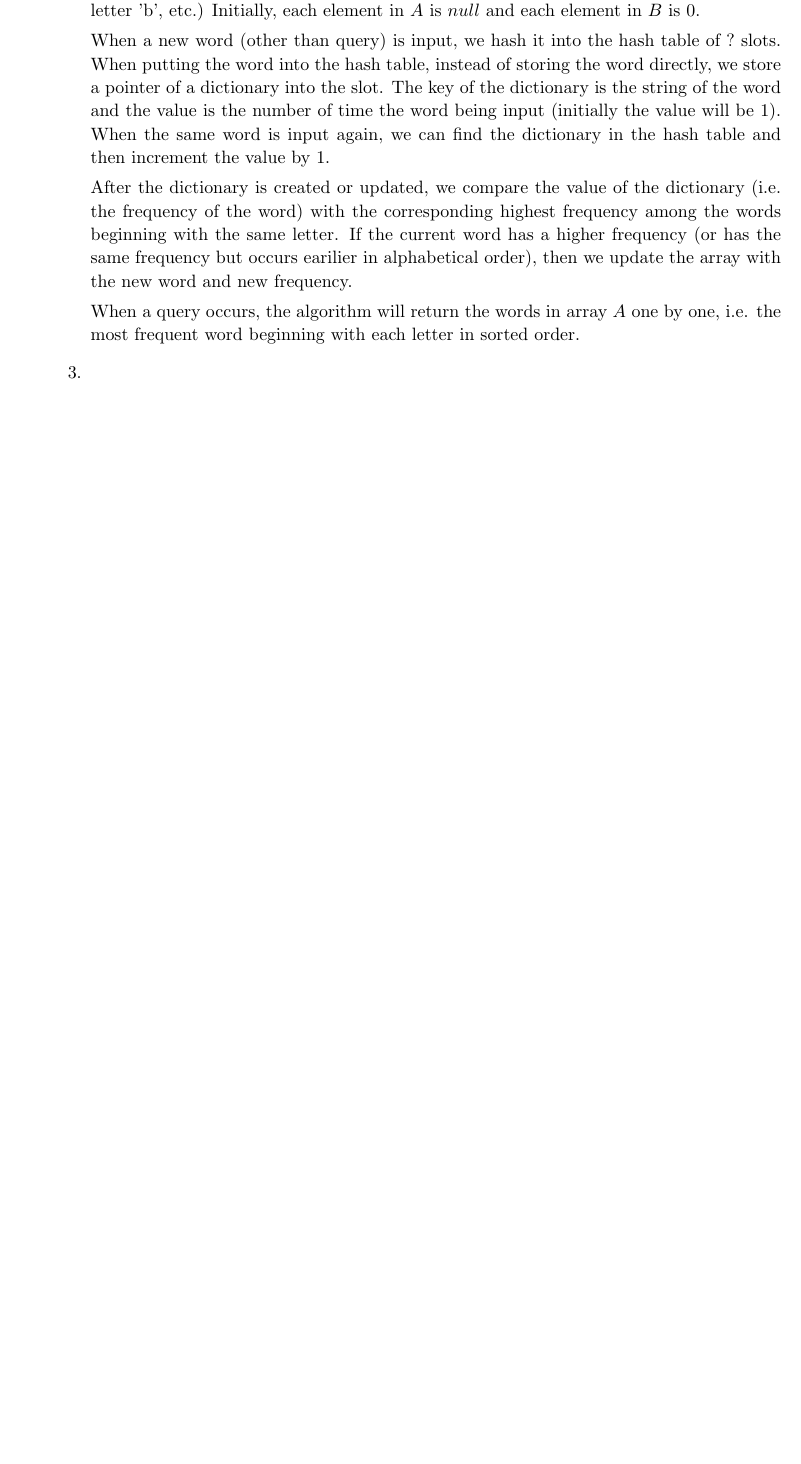
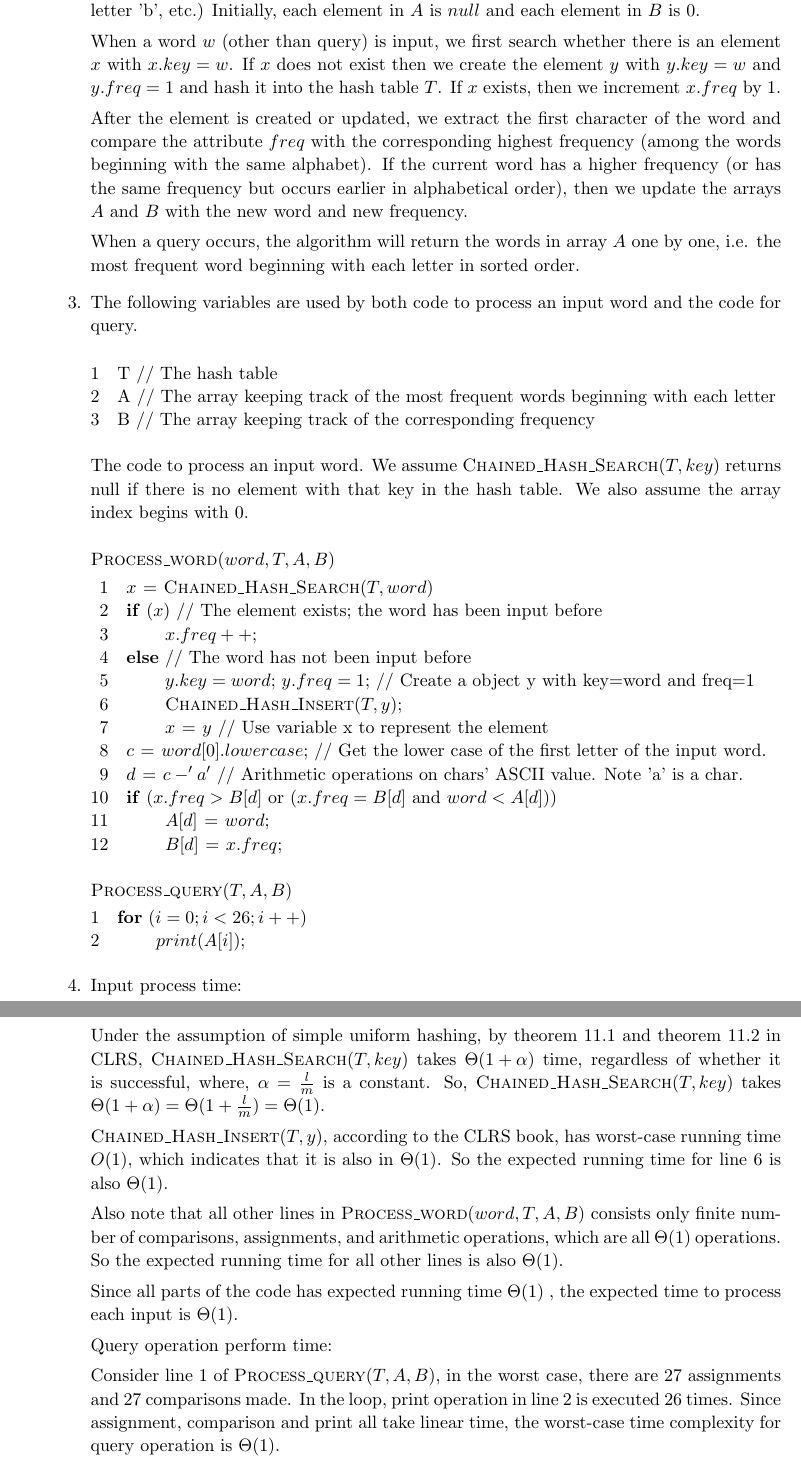
Before and after one commit to Junjie-Cheng/CSC263-a3, a LaTeX problem sheet (Assignment3.tex): part of the page before the commit and two parts of pages 2 and 3 of 3 after it, the two joined at a grey line, cut so that both start at the same text, the shorter picture padded with empty space. Compiled offline with pdfLaTeX.

Commit message:
finished Q3, Q1a

```diff
--- a/Assignment3.tex
+++ b/Assignment3.tex
@@ -73,13 +113,65 @@ The assumption: SUHA%, universal hashing%
 
-\item There are $2$ arrays of length $26$, $A$ and $B$, to keep track of the most frequent word beginning with each alphabet and the frequency of that word. (The first element will represent words that begin with letter 'a', the second will represent words that begin with letter 'b', etc.) Initially, each element in $A$ is $null$ and each element in $B$ is $0$.
+(Other assumptions)
+We assume $\proc{$Chained\_Hash\_Search$}(T, key)$ returns null if there is no element with that key in the hash table.
 
-When a new word (other than query) is input, we hash it into the hash table of $?$ slots. When putting the word into the hash table, instead of storing the word directly, we store a pointer of a dictionary into the slot. The key of the dictionary is the string of the word and the value is the number of time the word being input (initially the value will be $1$). When the same word is input again, we can find the dictionary in the hash table and then increment the value by $1$.
+We also assume the array index begins with 0.
 
-After the dictionary is created or updated, we compare the value of the dictionary (i.e. the frequency of the word) with the corresponding highest frequency among the words beginning with the same letter. If the current word has a higher frequency (or has the same frequency but occurs earilier in alphabetical order), then we update the array with the new word and new frequency.
+We also assume that all words inputs begins with English alphabet a-z and A-Z.
+
+\item There are $2$ arrays of length $26$, $A$ and $B$, to keep track of the most frequent word that begins with each alphabet and the frequency of that word. (The first element will represent words that begin with letter 'a', the second will represent words that begin with letter 'b', etc.) Initially, each element in $A$ is $null$ and each element in $B$ is $0$.
+
+When a word $w$ (other than query) is input, we first search whether there is an element $x$ with $x.key=w$. If $x$ does not exist then we create the element $y$ with $y.key=w$ and $y.freq=1$ and hash it into the hash table $T$. If $x$ exists, then we increment $x.freq$ by $1$.
+
+After the element is created or updated, we extract the first character of the word and compare the attribute $freq$ with the corresponding highest frequency (among the words beginning with the same alphabet). If the current word has a higher frequency (or has the same frequency but occurs earlier in alphabetical order), then we update the arrays $A$ and $B$ with the new word and new frequency.
 
 When a query occurs, the algorithm will return the words in array $A$ one by one, i.e. the most frequent word beginning with each letter in sorted order.
 
 \item
+The following variables are used by both code to process an input word and the code for query.
+\begin{codebox}
+\li T // The hash table
+\li A // The array keeping track of the most frequent words beginning with each letter
+\li B // The array keeping track of the corresponding frequency
+\end{codebox}
+The code to process an input word.
+We assume $\proc{Chained\_Hash\_Search}(T, key)$ returns null if there is no element with that key in the hash table.
+We also assume the array index begins with 0.
+\begin{codebox}
+\Procname{$\proc{Process\_word}(word, T, A, B)$}
+\li $x \gets \proc{Chained\_Hash\_Search}(T, word)$
+\li \If $(x)$ // The element exists; the word has been input before
+\li 	\Then $x.freq++$;
+\li \Else // The word has not been input before
+\li 	$y.key=word$; $y.freq=1$; // Create a object y with key=word and freq=1
+\li 	$\proc{Chained\_Hash\_Insert}(T, y)$;
+\li 	$x\gets y$ \End // Use variable x to represent the element
+\li $c \gets word[0].lowercase$; // Get the lower case of the first letter of the input word.
+\li $d \gets c-'a'$ // Arithmetic operations on chars' ASCII value. Note 'a' is a char.
+\li \If $(x.freq > B[d]$ or $(x.freq=B[d]$ and $word<A[d]))$
+\li     \Then $A[d] \gets word$;
+\li     $B[d] \gets x.freq$; \End
+\end{codebox}
+
+\begin{codebox}
+\Procname{$\proc{Process\_query}(T, A, B)$}
+\li \For $(i=0; i<26; i++)$ \Do
+\li     $\proc{$print$}(A[i])$;
+\end{codebox}
+
+\item
+Input process time:
+
+Under the assumption of simple uniform hashing, by theorem 11.1 and theorem 11.2 in CLRS, $\proc{Chained\_Hash\_Search}(T, key)$ takes $\Theta{(1+\alpha)}$ time, regardless of whether it is successful, where, $\alpha=\frac{l}{m}$ is a constant. So, $\proc{Chained\_Hash\_Search}(T, key)$ takes $\Theta{(1+\alpha)}=\Theta{(1+\frac{l}{m})}=\Theta{(1)}$.
+
+$\proc{Chained\_Hash\_Insert}(T, y)$, according to the CLRS book, has worst-case running time $O(1)$, which indicates that it is also in $\Theta{(1)}$. So the expected running time for line 6 is also $\Theta{(1)}$.
+
+Also note that all other lines in $\proc{Process\_word}(word, T, A, B)$ consists only finite number of comparisons, assignments, and arithmetic operations, which are all $\Theta{(1)}$ operations. So the expected running time for all other lines is also $\Theta{(1)}$.
+
+Since all parts of the code has expected running time $\Theta{(1)}$ , the expected time to process each input is $\Theta{(1)}$.
+
+Query operation perform time:
+
+Consider line 1 of $\proc{Process\_query}(T, A, B)$, in the worst case, there are 27 assignments and 27 comparisons made. In the loop, print operation in line 2 is executed 26 times. Since assignment, comparison and print all take linear time, the worst-case time complexity for query operation is $\Theta{(1)}$.
 \end{enumerate}
 \end{solution}
 
```
Also changed, not shown: Assignment3.tex (48 more changed lines).
